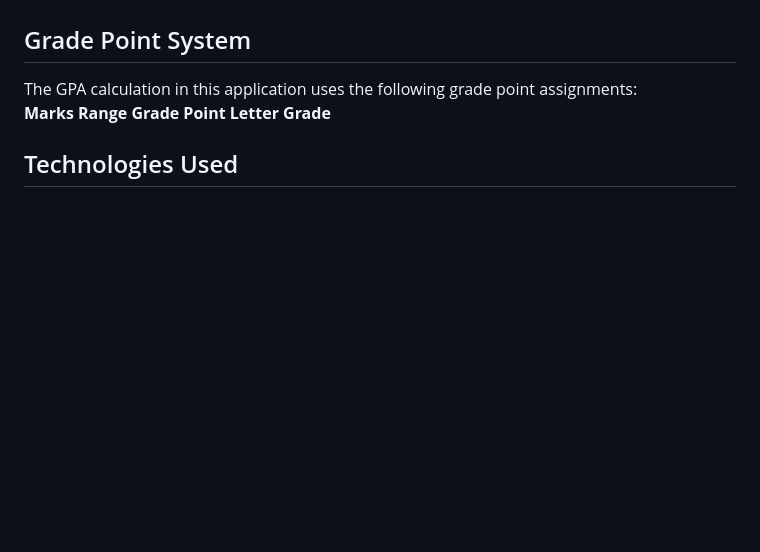
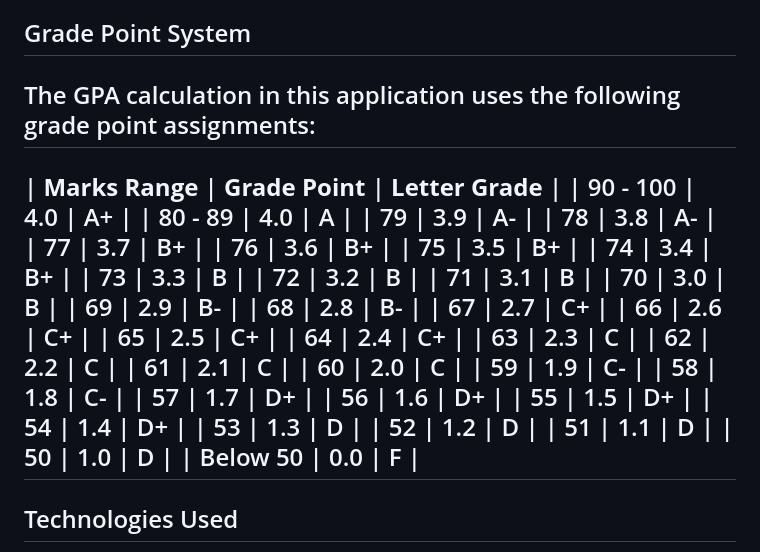
Before and after one commit to itzsaad09/GPA-Calculator, a Markdown page: README.md, the part around the change. GitHub-like rendering; blank space fills up the shorter version.

```diff
--- a/README.md
+++ b/README.md
@@ -41,8 +41,42 @@ To use the GPA Calculator, simply open the index.html file in any modern web bro
 
 ## Grade Point System
 The GPA calculation in this application uses the following grade point assignments:<br/>
-**Marks Range**               **Grade Point**               **Letter Grade**
-
+----------------------------------------------------------------------------------------
+|      **Marks Range**      |      **Grade Point**       |      **Letter Grade**       |
+|         90 - 100          |            4.0             |             A+              |
+|         80 - 89           |            4.0             |             A               |
+|           79              |            3.9             |             A-              |
+|           78              |            3.8             |             A-              |
+|           77              |            3.7             |             B+              |
+|           76              |            3.6             |             B+              |
+|           75              |            3.5             |             B+              |
+|           74              |            3.4             |             B+              |
+|           73              |            3.3             |             B               |
+|           72              |            3.2             |             B               |
+|           71              |            3.1             |             B               |
+|           70              |            3.0             |             B               |
+|           69              |            2.9             |             B-              |
+|           68              |            2.8             |             B-              |
+|           67              |            2.7             |             C+              |
+|           66              |            2.6             |             C+              |
+|           65              |            2.5             |             C+              |
+|           64              |            2.4             |             C+              |
+|           63              |            2.3             |             C               |
+|           62              |            2.2             |             C               |
+|           61              |            2.1             |             C               |
+|           60              |            2.0             |             C               |
+|           59              |            1.9             |             C-              |
+|           58              |            1.8             |             C-              |
+|           57              |            1.7             |             D+              |
+|           56              |            1.6             |             D+              |
+|           55              |            1.5             |             D+              |
+|           54              |            1.4             |             D+              |
+|           53              |            1.3             |             D               |
+|           52              |            1.2             |             D               |
+|           51              |            1.1             |             D               |
+|           50              |            1.0             |             D               |
+|         Below 50          |            0.0             |             F               |
+----------------------------------------------------------------------------------------
 
 ## Technologies Used
 - **HTML5:** For the structure and content of the web page.
```
